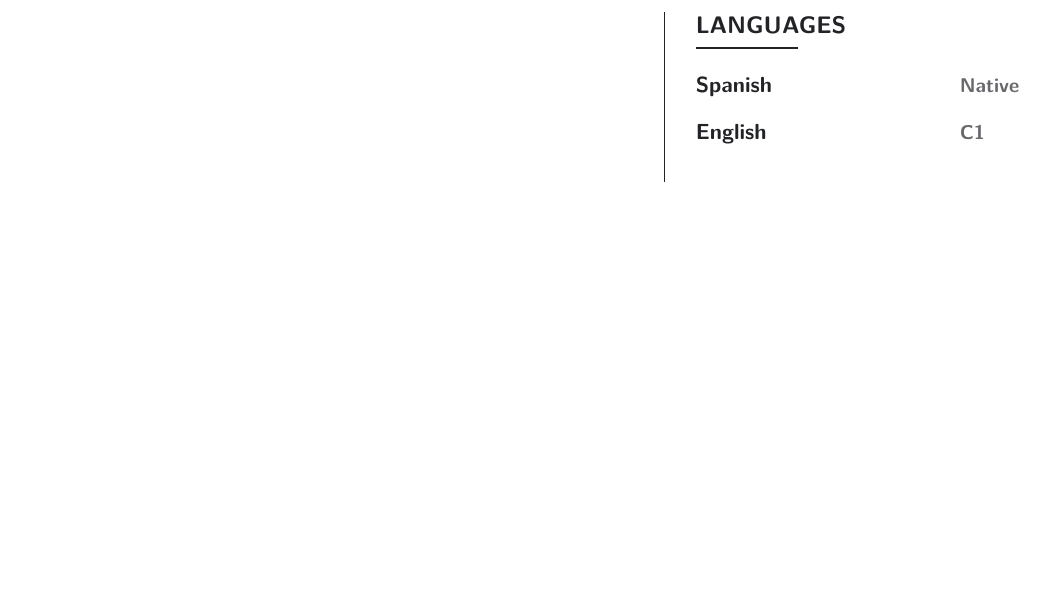
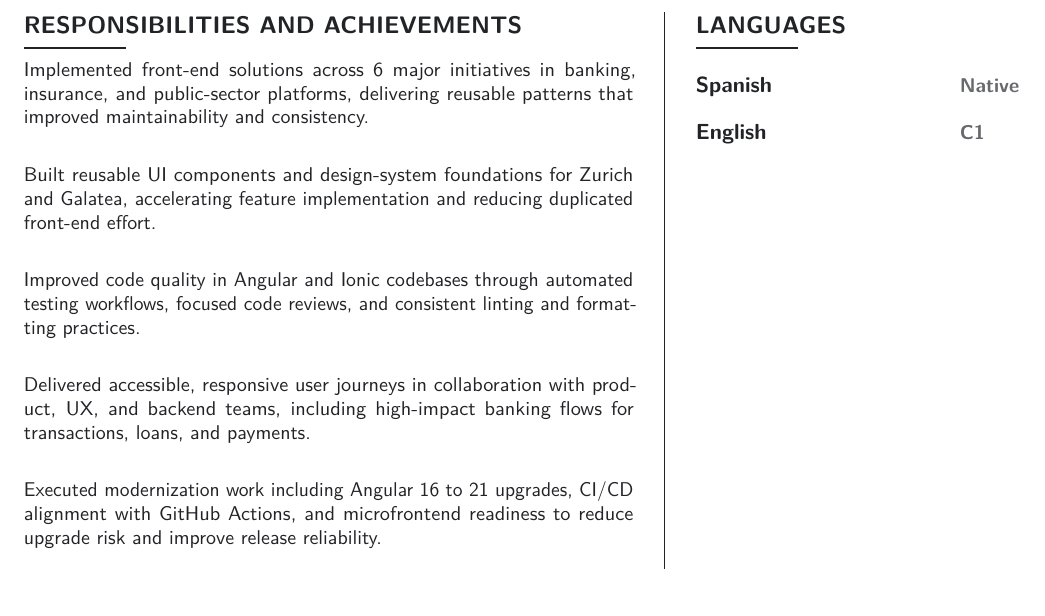
Before and after one commit to mergin/cv-web-developer, a LaTeX CV (cv.tex, which reads sections/responsibilities-achievements.tex): part of page 3 of 3, cut at the place of the change. Compiled offline with pdfLaTeX.

Commit message:
Added responsabilities and achievements section

```diff
--- /dev/null
+++ b/sections/responsibilities-achievements.tex
@@ -0,0 +1,12 @@
+\section{Responsibilities and Achievements}
+\vspace{-0.6em}
+
+\entrydetail{Implemented front-end solutions across 6 major initiatives in banking, insurance, and public-sector platforms, delivering reusable patterns that improved maintainability and consistency.}
+
+\entrydetail{Built reusable UI components and design-system foundations for Zurich and Galatea, accelerating feature implementation and reducing duplicated front-end effort.}
+
+\entrydetail{Improved code quality in Angular and Ionic codebases through automated testing workflows, focused code reviews, and consistent linting and formatting practices.}
+
+\entrydetail{Delivered accessible, responsive user journeys in collaboration with product, UX, and backend teams, including high-impact banking flows for transactions, loans, and payments.}
+
+\entrydetail{Executed modernization work including Angular 16 to 21 upgrades, CI/CD alignment with GitHub Actions, and microfrontend readiness to reduce upgrade risk and improve release reliability.}
```
Also changed, not shown: cv.tex (+2 -0 lines), README.md, output/cv.pdf.
